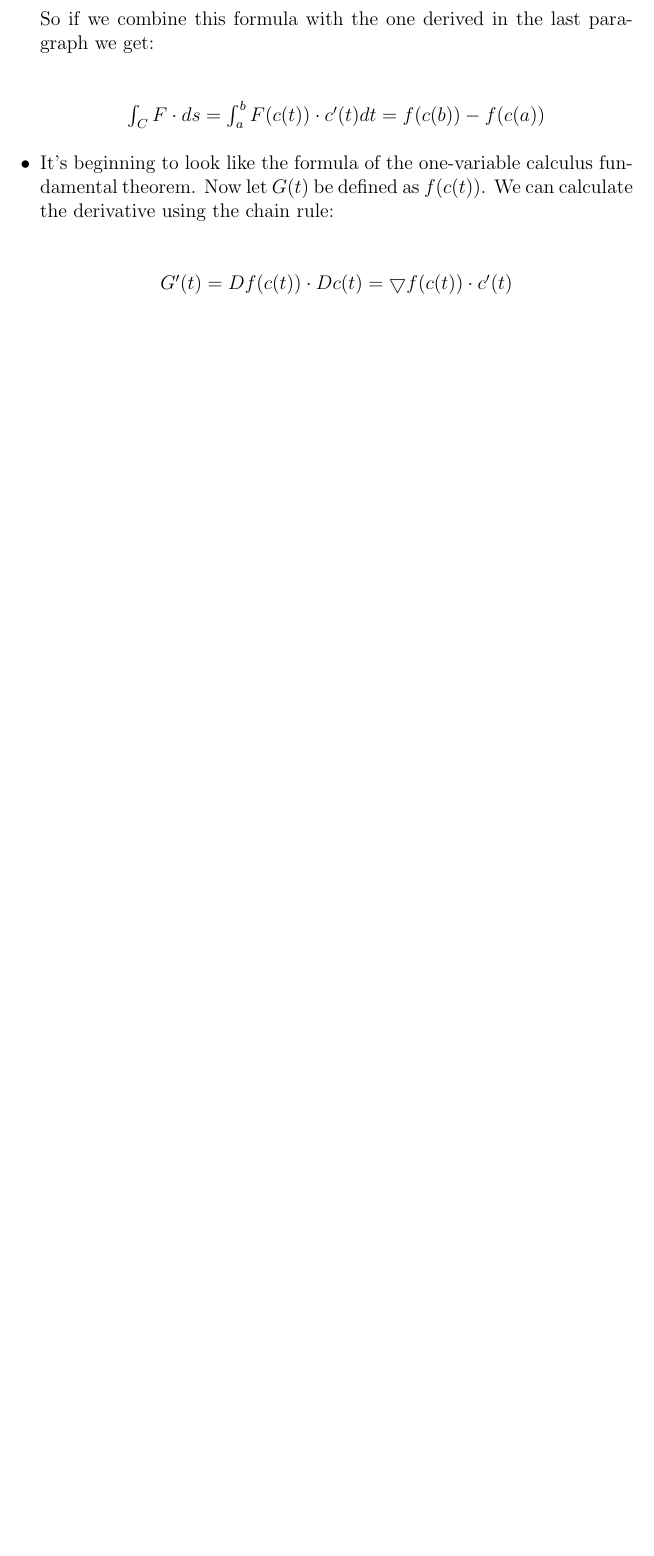
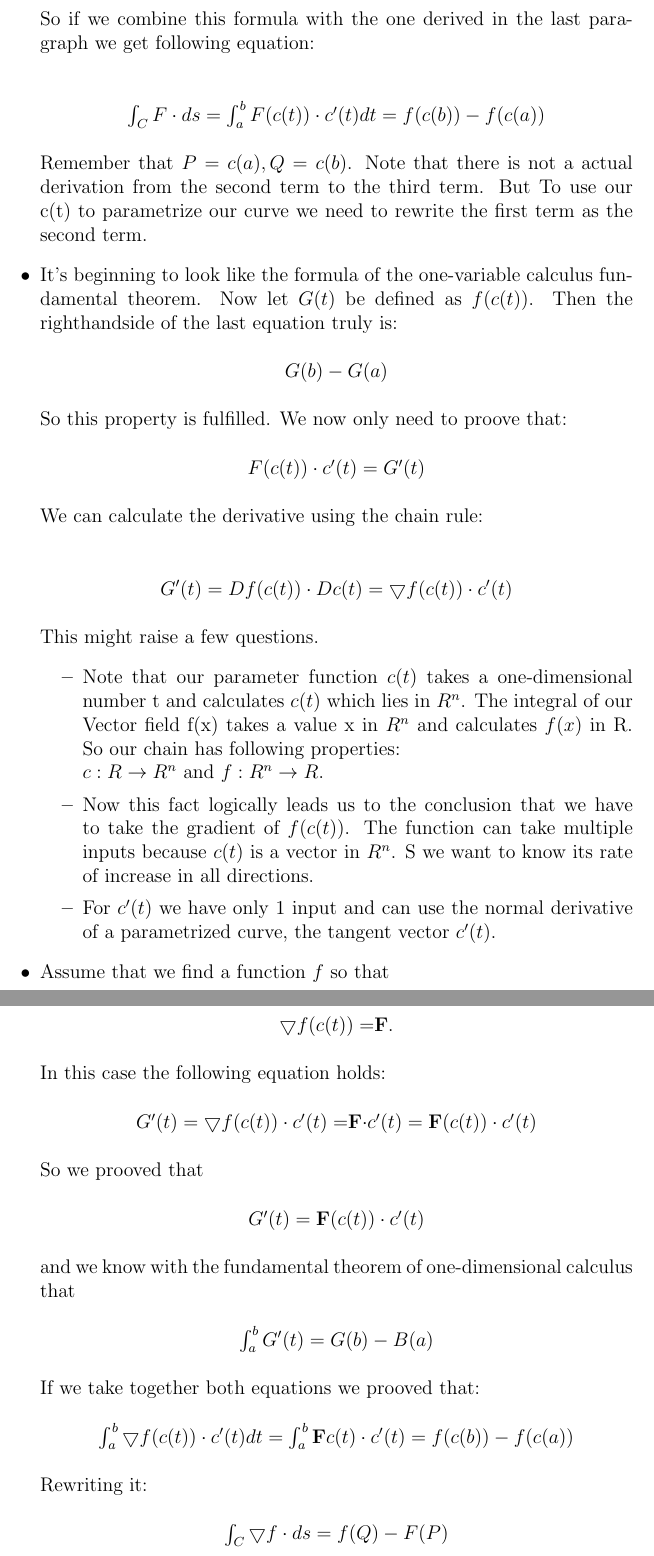
Before and after one commit to JeremyAlain/Intuition_Vector_Calculus, a LaTeX document (intuition_about_vector_calculus.tex): part of page 16 of 19 before the commit and two parts of pages 16 and 17 of 20 after it, the two joined at a grey line, cut so that both start at the same text, the shorter picture padded with empty space. Compiled offline with pdfLaTeX.

Commit message:
finished gradient theorem...but need to check if everything is right

```diff
--- a/intuition_about_vector_calculus.tex
+++ b/intuition_about_vector_calculus.tex
@@ -242,14 +242,53 @@
 		\begin{center}
 			$\int_{C}^{}F \cdot ds = f(Q) - f(P)$
 		\end{center}
-		So if we combine this formula with the one derived in the last paragraph we get:\\
+		So if we combine this formula with the one derived in the last paragraph we get following equation:\\
 		\begin{center}
 			$\int_{C}^{}F \cdot ds = \int_{a}^{b} F(c(t)) \cdot c'(t)dt = f(c(b)) - f(c(a))$
 		\end{center}
+		Remember that $P = c(a), Q = c(b)$. Note that there is not a actual derivation from the second term to the third term. But To use our c(t) to parametrize our curve we need to rewrite the first term as the second term.
 
-		\item It's beginning to look like the formula of the one-variable calculus fundamental theorem. Now let $G(t)$ be defined as $f(c(t))$. We can calculate the derivative using the chain rule:\\
+		\item It's beginning to look like the formula of the one-variable calculus fundamental theorem. Now let $G(t)$ be defined as $f(c(t))$. Then the righthandside of the last equation truly is:
+		\begin{center}
+			$G(b)-G(a)$
+		\end{center}So this property is fulfilled. We now only need to proove that:
+		\begin{center}
+			$F(c(t)) \cdot c'(t) = G'(t)$
+		\end{center}
+		We can calculate the derivative using the chain rule:\\
 		\begin{center}
 			$G'(t) = Df(c(t))\cdot Dc(t) = \bigtriangledown f(c(t))\cdot c'(t)$
+		\end{center}
+		This might raise a few questions.
+		 \begin{itemize}
+				\item Note that our parameter function $c(t)$ takes a one-dimensional number t and calculates $c(t)$ which lies in $R^n$. The integral of our Vector field f(x) takes a value x in $R^n$ and calculates $f(x)$ in R. So our chain has following properties: \\
+		$c: R \rightarrow R^n$ and $f: R^n \rightarrow R$.
+			\item Now this fact logically leads us to the conclusion that we have to take the gradient of $f(c(t))$. The function can take multiple inputs because $c(t)$ is a vector in $R^n$. S we want to know its rate of increase in all directions.
+			\item For $c'(t)$ we have only 1 input and can use the normal derivative of a parametrized curve, the tangent vector $c'(t)$.
+		\end{itemize}
+
+		\item Assume that we find a function $f$ so that  \begin{center} $\bigtriangledown f(c(t)) = $\textbf{F}.
+		\end{center}
+		In this case the following equation holds:
+		\begin{center}
+			$G'(t) = \bigtriangledown f(c(t)) \cdot c'(t) = $\textbf{F}$ \cdot c'(t) = \textbf{F}(c(t))\cdot c'(t)$
+		\end{center}
+
+		So we prooved that
+		\begin{center}
+			$G'(t) = \textbf{F}(c(t))\cdot c'(t)$
+		\end{center}
+		and we know with the fundamental theorem of one-dimensional calculus that
+		\begin{center}
+			$\int_{a}^{b} G'(t) = G(b)-B(a)$
+		\end{center}
+		If we take together both equations we prooved that:
+		\begin{center}
+			$\int_{a}^{b} \bigtriangledown f(c(t))\cdot c'(t)dt = \int_{a}^{b} \textbf{F}c(t) \cdot c'(t) = f(c(b)) - f(c(a))$
+		\end{center}
+		Rewriting it:
+		\begin{center}
+			$\int_{C}^{}\bigtriangledown f\cdot ds = f(Q)-F(P)$
 		\end{center}
 
 	\end{itemize}
```
Also changed, not shown: intuition_about_vector_calculus.pdf, intuition_about_vector_calculus.tex (2 more changed lines), 3 other files.
